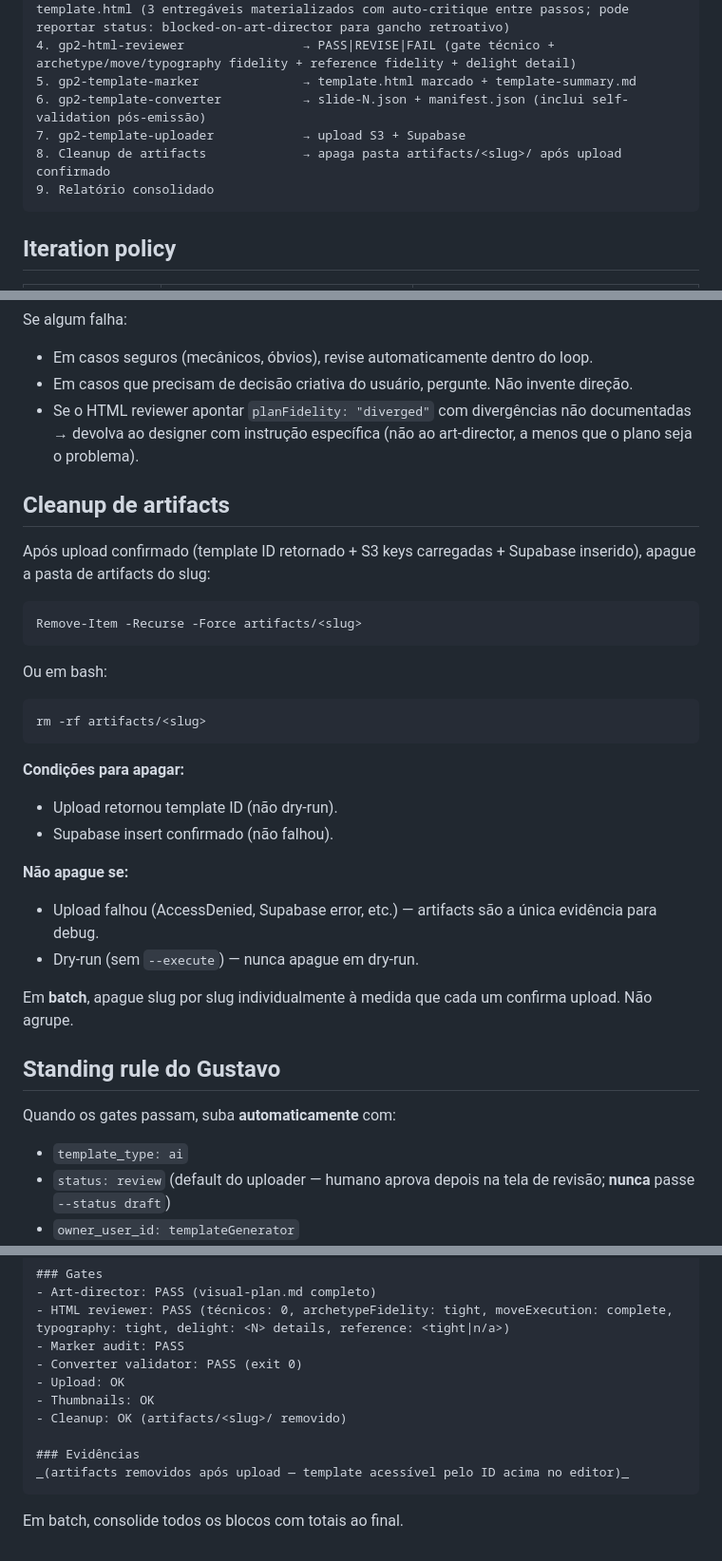
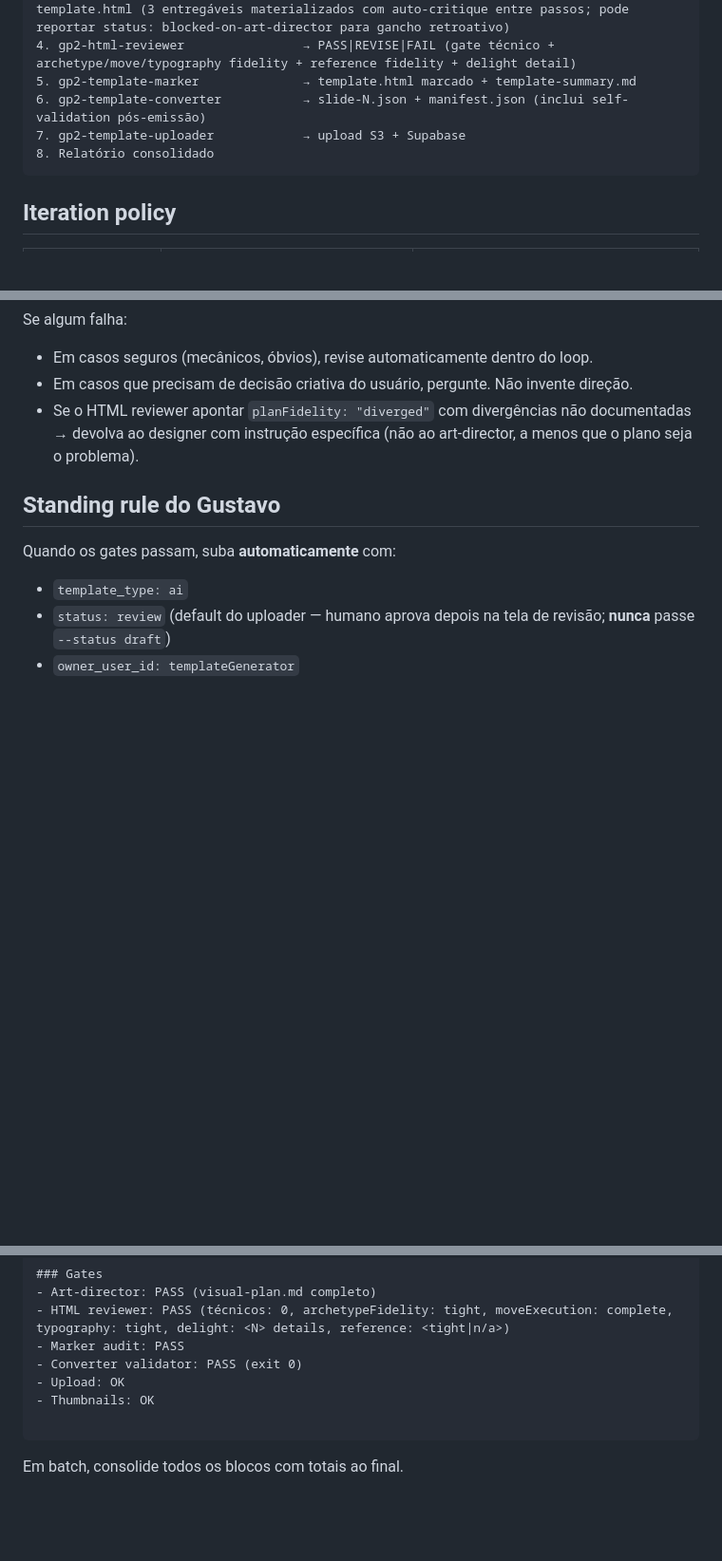
Before and after one commit to RootSpaceOrg/fabricjs-template-generator, a Markdown page: skills/gp2-pipeline/SKILL.md, 3 parts joined by grey strips. Shown at 95% size. GitHub-like rendering; blank space fills up the shorter version.

Commit message:
removendo deleção dos artefatos no final da pipeline

````diff
--- a/skills/gp2-pipeline/SKILL.md
+++ b/skills/gp2-pipeline/SKILL.md
@@ -26,8 +26,7 @@ Sempre que o usuário pedir para criar um template de social media completo (pos
 5. gp2-template-marker              → template.html marcado + template-summary.md
 6. gp2-template-converter           → slide-N.json + manifest.json (inclui self-validation pós-emissão)
 7. gp2-template-uploader            → upload S3 + Supabase
-8. Cleanup de artifacts             → apaga pasta artifacts/<slug>/ após upload confirmado
-9. Relatório consolidado
+8. Relatório consolidado
 ```
 
 ## Iteration policy
@@ -74,30 +73,6 @@ Se algum falha:
 - Em casos seguros (mecânicos, óbvios), revise automaticamente dentro do loop.
 - Em casos que precisam de decisão criativa do usuário, pergunte. Não invente direção.
 - Se o HTML reviewer apontar `planFidelity: "diverged"` com divergências não documentadas → devolva ao designer com instrução específica (não ao art-director, a menos que o plano seja o problema).
-
-## Cleanup de artifacts
-
-Após upload confirmado (template ID retornado + S3 keys carregadas + Supabase inserido), apague a pasta de artifacts do slug:
-
-```bash
-Remove-Item -Recurse -Force artifacts/<slug>
-```
-
-Ou em bash:
-
-```bash
-rm -rf artifacts/<slug>
-```
-
-**Condições para apagar:**
-- Upload retornou template ID (não dry-run).
-- Supabase insert confirmado (não falhou).
-
-**Não apague se:**
-- Upload falhou (AccessDenied, Supabase error, etc.) — artifacts são a única evidência para debug.
-- Dry-run (sem `--execute`) — nunca apague em dry-run.
-
-Em **batch**, apague slug por slug individualmente à medida que cada um confirma upload. Não agrupe.
 
 ## Standing rule do Gustavo
 
@@ -214,10 +189,7 @@ artifacts/
 - Converter validator: PASS (exit 0)
 - Upload: OK
 - Thumbnails: OK
-- Cleanup: OK (artifacts/<slug>/ removido)
 
-### Evidências
-_(artifacts removidos após upload — template acessível pelo ID acima no editor)_
 ```
 
 Em batch, consolide todos os blocos com totais ao final.
````
